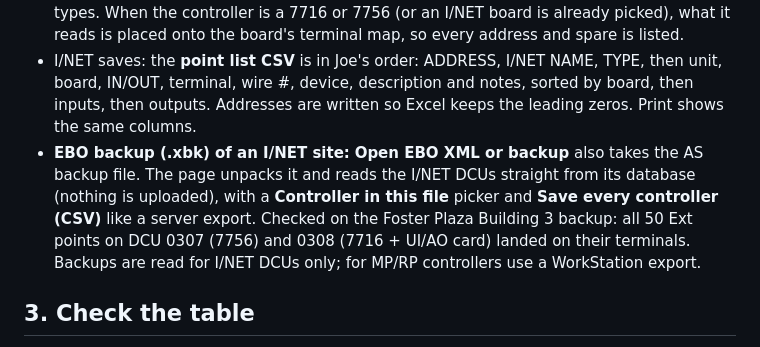
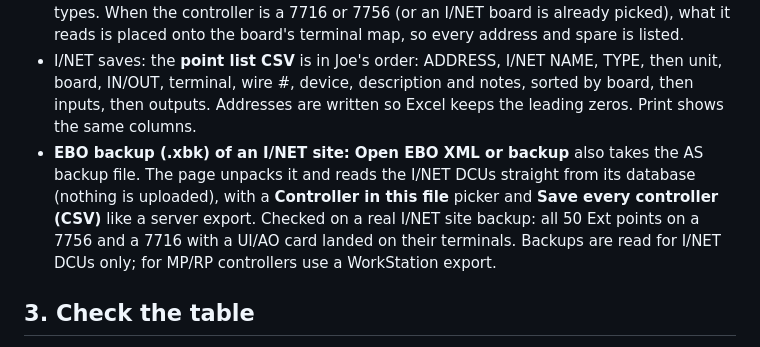
Before and after one commit to therisenbrady-glitch/bas-tools, a Markdown page: in-development/point-list/README.md, the part around the change. GitHub-like rendering.

Commit message:
Point List README: keep job names out of the manual
Co-Authored-By: Claude Opus 5.5 <noreply@anthropic.com>
Claude-Session: https://claude.ai/code/session_01CGQdLnshKMJE54H5KbRPMp

```diff
--- a/in-development/point-list/README.md
+++ b/in-development/point-list/README.md
@@ -33,7 +33,7 @@ For I/NET sites (7716 and 7756 PCUs). The layout follows Joe's I/NET primer and
 - **EBO export of an I/NET site:** **Open EBO XML** also reads I/NET DCUs (`inet.dcu.Dcu7716`, `Dcu7756`, `Dcu7798`). It lists **Ext points only** (Int and Ind are counted and left out), places each on its terminal from PointNumber (= controller CC) and BitOffset (= point PP), uses PointAddr as the I/NET name, and reads link and station from the DCU. The 7716 card is guessed from the addresses (31xx = UI/AO card, outputs at 01xx = UI/DO card). HOA switch feedback (bit offsets 08/09) and points with no terminal go in **Other Ext points**. A DM point is marked **Check**, since it isn't settled yet whether DM sits on an input or an output. *The XML reader hasn't been tried on a real I/NET export yet (the backup reader has).*
 - **Wiring picture of an I/NET board:** Claude also reads printed I/NET point addresses and types. When the controller is a 7716 or 7756 (or an I/NET board is already picked), what it reads is placed onto the board's terminal map, so every address and spare is listed.
 - I/NET saves: the **point list CSV** is in Joe's order: ADDRESS, I/NET NAME, TYPE, then unit, board, IN/OUT, terminal, wire #, device, description and notes, sorted by board, then inputs, then outputs. Addresses are written so Excel keeps the leading zeros. Print shows the same columns.
-- **EBO backup (.xbk) of an I/NET site:** **Open EBO XML or backup** also takes the AS backup file. The page unpacks it and reads the I/NET DCUs straight from its database (nothing is uploaded), with a **Controller in this file** picker and **Save every controller (CSV)** like a server export. Checked on the Foster Plaza Building 3 backup: all 50 Ext points on DCU 0307 (7756) and 0308 (7716 + UI/AO card) landed on their terminals. Backups are read for I/NET DCUs only; for MP/RP controllers use a WorkStation export.
+- **EBO backup (.xbk) of an I/NET site:** **Open EBO XML or backup** also takes the AS backup file. The page unpacks it and reads the I/NET DCUs straight from its database (nothing is uploaded), with a **Controller in this file** picker and **Save every controller (CSV)** like a server export. Checked on a real I/NET site backup: all 50 Ext points on a 7756 and a 7716 with a UI/AO card landed on their terminals. Backups are read for I/NET DCUs only; for MP/RP controllers use a WorkStation export.
 
 ## 3. Check the table
 - One row per terminal: **Terminal** (as printed on the controller: Ub 1, UI 3, DO 1, COM A), **Wire #** (the screw terminal numbers, signal/return like 19/20), **Type** (AI, AO, DI, DO, Sensor bus, Network, Power), **Device** (field tag like TS1, VA1), **Point name**, **Description**, **Signal / notes**.
```
